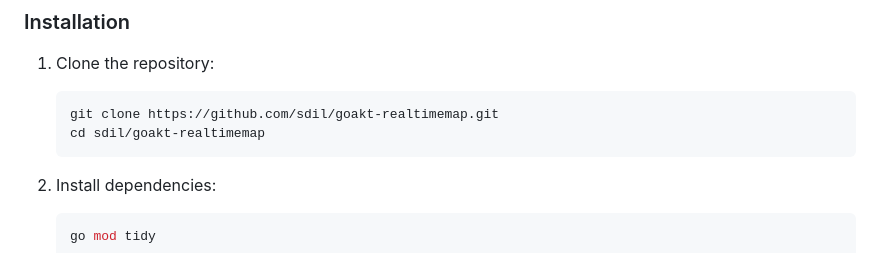
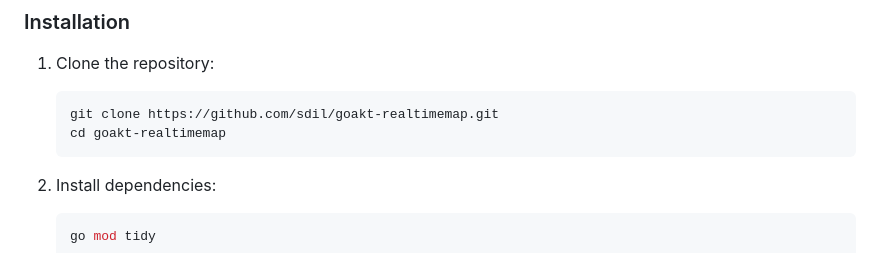
Before and after one commit to sdil/goakt-realtimemap, a Markdown page: README.md, the part around the change. Rendered like a GitHub page.

````diff
--- a/README.md
+++ b/README.md
@@ -38,7 +38,7 @@ https://github.com/user-attachments/assets/09958842-ca17-4b07-8733-e0b6295be5db
 1. Clone the repository:
     ```sh
     git clone https://github.com/sdil/goakt-realtimemap.git
-    cd sdil/goakt-realtimemap
+    cd goakt-realtimemap
     ```
 
 2. Install dependencies:
````
